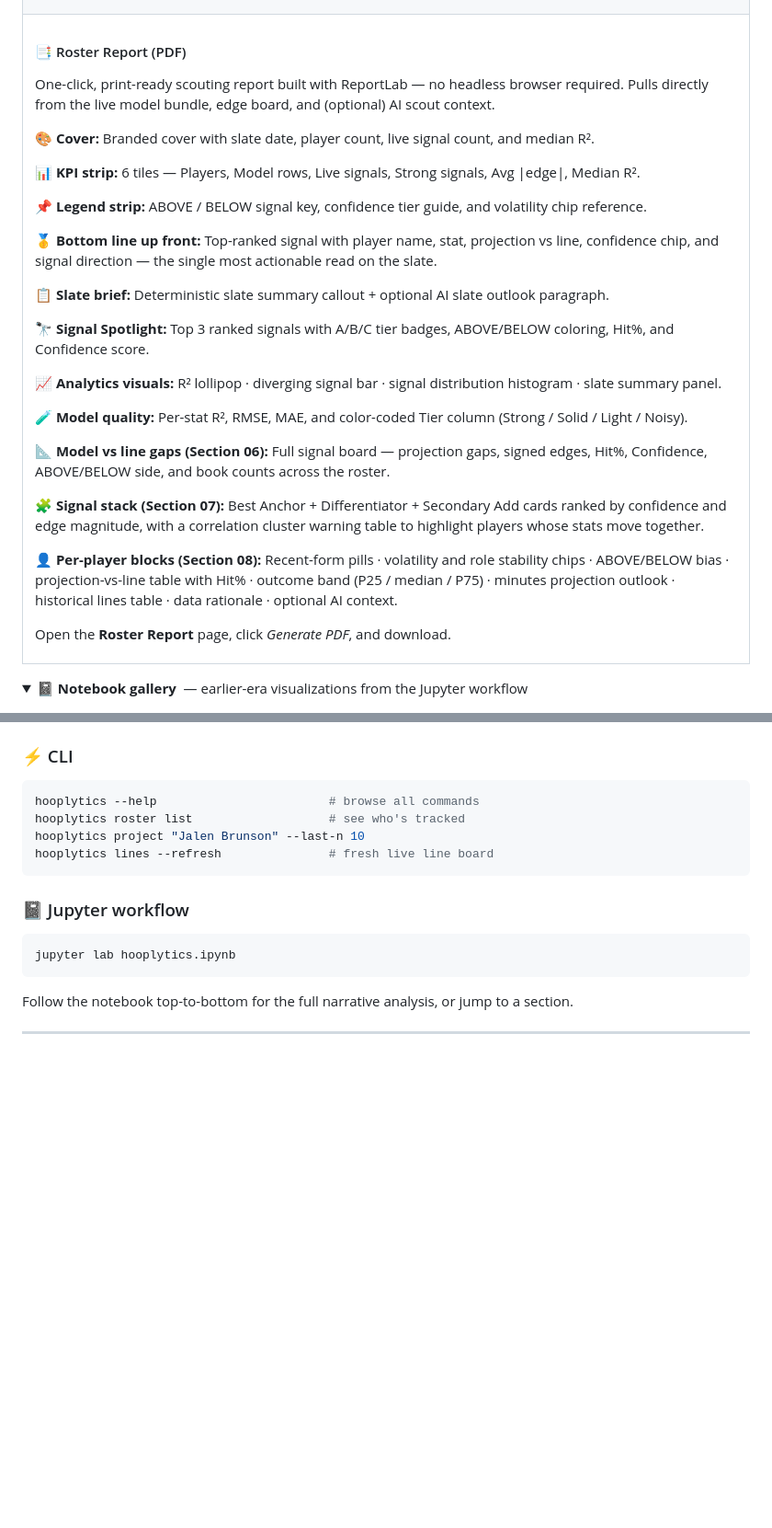
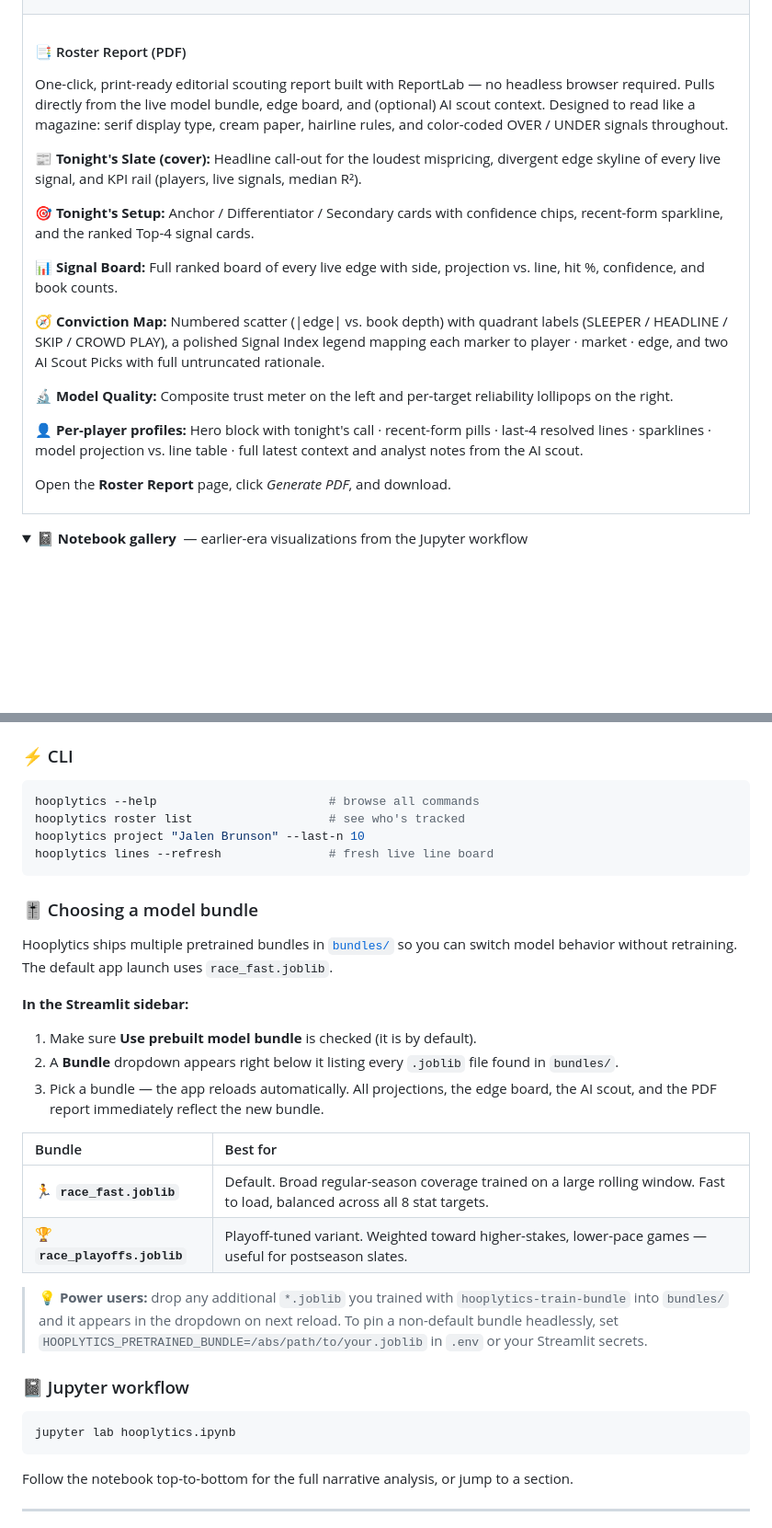
Before and after one commit to texasbe2trill/hooplytics, a Markdown page: README.md, 2 parts joined by grey strips. Shown at 92% size. GitHub-like rendering; folded sections open; blank space fills up the shorter version.

Commit message:
feat(readme): update PDF Roster Report description and add model bundle selection instructions

````diff
--- a/README.md
+++ b/README.md
@@ -305,18 +305,13 @@ Held-out model quality, ranking, residuals, and feature drivers.
 <tr>
 <td colspan="2" valign="top">
 <h4>📑 Roster Report (PDF)</h4>
-<p>One-click, print-ready scouting report built with ReportLab — no headless browser required. Pulls directly from the live model bundle, edge board, and (optional) AI scout context.</p>
-<p>🎨 <strong>Cover:</strong> Branded cover with slate date, player count, live signal count, and median R².</p>
-<p>📊 <strong>KPI strip:</strong> 6 tiles — Players, Model rows, Live signals, Strong signals, Avg |edge|, Median R².</p>
-<p>📌 <strong>Legend strip:</strong> ABOVE / BELOW signal key, confidence tier guide, and volatility chip reference.</p>
-<p>🥇 <strong>Bottom line up front:</strong> Top-ranked signal with player name, stat, projection vs line, confidence chip, and signal direction — the single most actionable read on the slate.</p>
-<p>📋 <strong>Slate brief:</strong> Deterministic slate summary callout + optional AI slate outlook paragraph.</p>
-<p>🔭 <strong>Signal Spotlight:</strong> Top 3 ranked signals with A/B/C tier badges, ABOVE/BELOW coloring, Hit%, and Confidence score.</p>
-<p>📈 <strong>Analytics visuals:</strong> R² lollipop · diverging signal bar · signal distribution histogram · slate summary panel.</p>
-<p>🧪 <strong>Model quality:</strong> Per-stat R², RMSE, MAE, and color-coded Tier column (Strong / Solid / Light / Noisy).</p>
-<p>📐 <strong>Model vs line gaps (Section 06):</strong> Full signal board — projection gaps, signed edges, Hit%, Confidence, ABOVE/BELOW side, and book counts across the roster.</p>
-<p>🧩 <strong>Signal stack (Section 07):</strong> Best Anchor + Differentiator + Secondary Add cards ranked by confidence and edge magnitude, with a correlation cluster warning table to highlight players whose stats move together.</p>
-<p>👤 <strong>Per-player blocks (Section 08):</strong> Recent-form pills · volatility and role stability chips · ABOVE/BELOW bias · projection-vs-line table with Hit% · outcome band (P25 / median / P75) · minutes projection outlook · historical lines table · data rationale · optional AI context.</p>
+<p>One-click, print-ready editorial scouting report built with ReportLab — no headless browser required. Pulls directly from the live model bundle, edge board, and (optional) AI scout context. Designed to read like a magazine: serif display type, cream paper, hairline rules, and color-coded OVER / UNDER signals throughout.</p>
+<p>📰 <strong>Tonight's Slate (cover):</strong> Headline call-out for the loudest mispricing, divergent edge skyline of every live signal, and KPI rail (players, live signals, median R²).</p>
+<p>🎯 <strong>Tonight's Setup:</strong> Anchor / Differentiator / Secondary cards with confidence chips, recent-form sparkline, and the ranked Top-4 signal cards.</p>
+<p>📊 <strong>Signal Board:</strong> Full ranked board of every live edge with side, projection vs. line, hit %, confidence, and book counts.</p>
+<p>🧭 <strong>Conviction Map:</strong> Numbered scatter (|edge| vs. book depth) with quadrant labels (SLEEPER / HEADLINE / SKIP / CROWD PLAY), a polished Signal Index legend mapping each marker to player · market · edge, and two AI Scout Picks with full untruncated rationale.</p>
+<p>🔬 <strong>Model Quality:</strong> Composite trust meter on the left and per-target reliability lollipops on the right.</p>
+<p>👤 <strong>Per-player profiles:</strong> Hero block with tonight's call · recent-form pills · last-4 resolved lines · sparklines · model projection vs. line table · full latest context and analyst notes from the AI scout.</p>
 <p>Open the <strong>Roster Report</strong> page, click <em>Generate PDF</em>, and download.</p>
 </td>
 </tr>
@@ -592,6 +587,23 @@ hooplytics project "Jalen Brunson" --last-n 10
 hooplytics lines --refresh               # fresh live line board
 ```
 
+### 🎚️ Choosing a model bundle
+
+Hooplytics ships multiple pretrained bundles in [`bundles/`](bundles/) so you can switch model behavior without retraining. The default app launch uses `race_fast.joblib`.
+
+**In the Streamlit sidebar:**
+
+1. Make sure **Use prebuilt model bundle** is checked (it is by default).
+2. A **Bundle** dropdown appears right below it listing every `.joblib` file found in `bundles/`.
+3. Pick a bundle — the app reloads automatically. All projections, the edge board, the AI scout, and the PDF report immediately reflect the new bundle.
+
+| Bundle | Best for |
+| :--- | :--- |
+| 🏃 **`race_fast.joblib`** | Default. Broad regular-season coverage trained on a large rolling window. Fast to load, balanced across all 8 stat targets. |
+| 🏆 **`race_playoffs.joblib`** | Playoff-tuned variant. Weighted toward higher-stakes, lower-pace games — useful for postseason slates. |
+
+> 💡 **Power users:** drop any additional `*.joblib` you trained with `hooplytics-train-bundle` into `bundles/` and it appears in the dropdown on next reload. To pin a non-default bundle headlessly, set `HOOPLYTICS_PRETRAINED_BUNDLE=/abs/path/to/your.joblib` in `.env` or your Streamlit secrets.
+
 ### 📓 Jupyter workflow
 
 ```bash
````
Also changed, not shown: other parts of README.md (+5 -4 lines).
